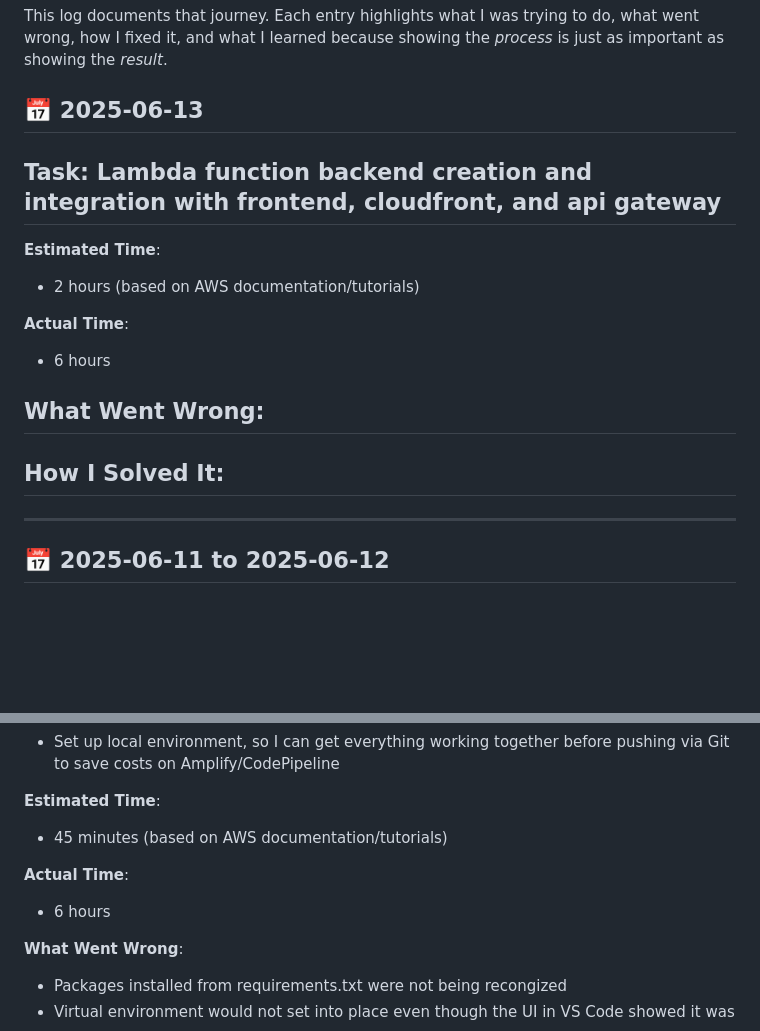
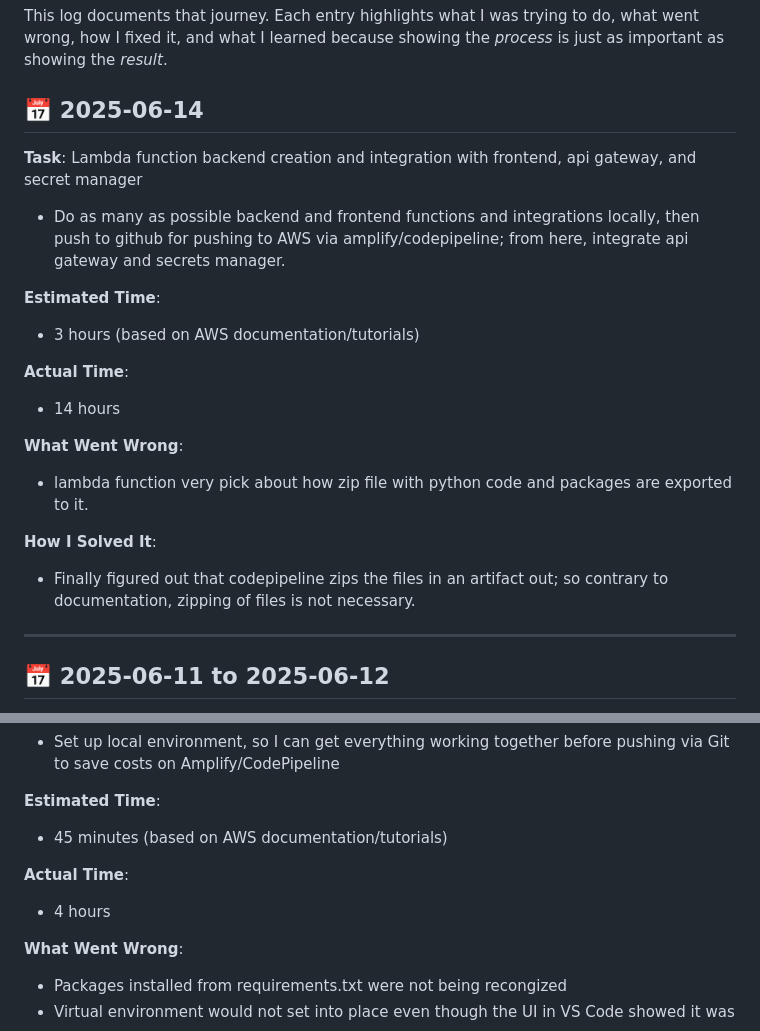
Before and after one commit to JohnPaulHernandezAlcala/crypto-buy-advisor, a Markdown page: STRUGGLE_LOG.md, 2 parts joined by grey strips. GitHub-like rendering; blank space fills up the shorter version.

```diff
--- a/STRUGGLE_LOG.md
+++ b/STRUGGLE_LOG.md
@@ -4,22 +4,22 @@ A running journal of challenges, missteps, and lessons learned while building th
 
 This log documents that journey. Each entry highlights what I was trying to do, what went wrong, how I fixed it, and what I learned because showing the *process* is just as important as showing the *result*.
 
-## 📅 2025-06-13
-**Task**: Lambda function backend creation and integration with frontend, cloudfront, and api gateway
--
+## 📅 2025-06-14
+**Task**: Lambda function backend creation and integration with frontend, api gateway, and secret manager
+- Do as many as possible backend and frontend functions and integrations locally, then push to github for pushing to AWS via amplify/codepipeline; from here, integrate api gateway and secrets manager.
 
 **Estimated Time**:
-- 2 hours (based on AWS documentation/tutorials)
+- 3 hours (based on AWS documentation/tutorials)
 
 **Actual Time**:
-- 6 hours
+- 14 hours
 
 **What Went Wrong**:
--
+- lambda function very pick about how zip file with python code and packages are exported to it.
 
 
 **How I Solved It**:
--
+- Finally figured out that codepipeline zips the files in an artifact out; so contrary to documentation, zipping of files is not necessary.
 
 ---
 
@@ -31,7 +31,7 @@ This log documents that journey. Each entry highlights what I was trying to do,
 - 45 minutes (based on AWS documentation/tutorials)
 
 **Actual Time**:
-- 6 hours
+- 4 hours
 
 **What Went Wrong**:
 - Packages installed from requirements.txt were not being recongized
```
